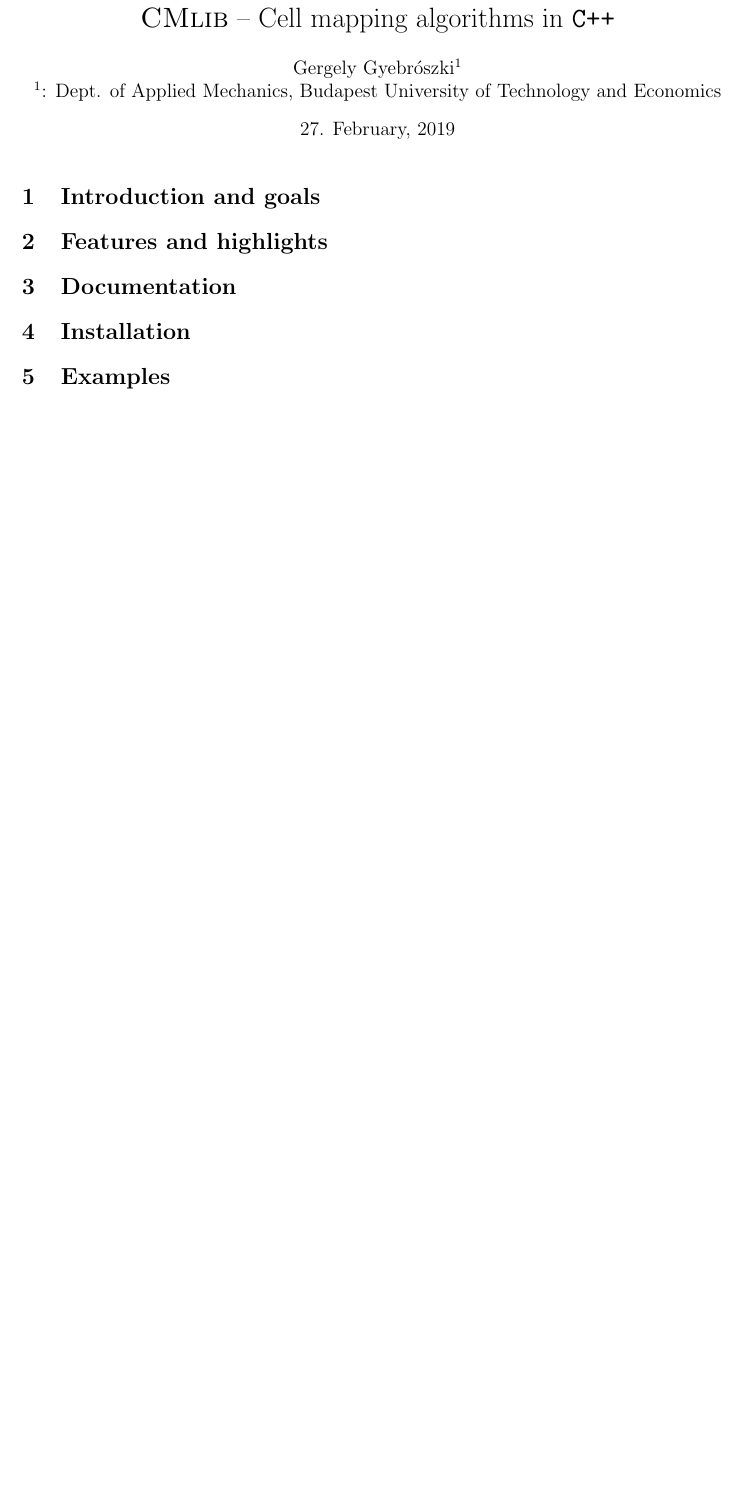
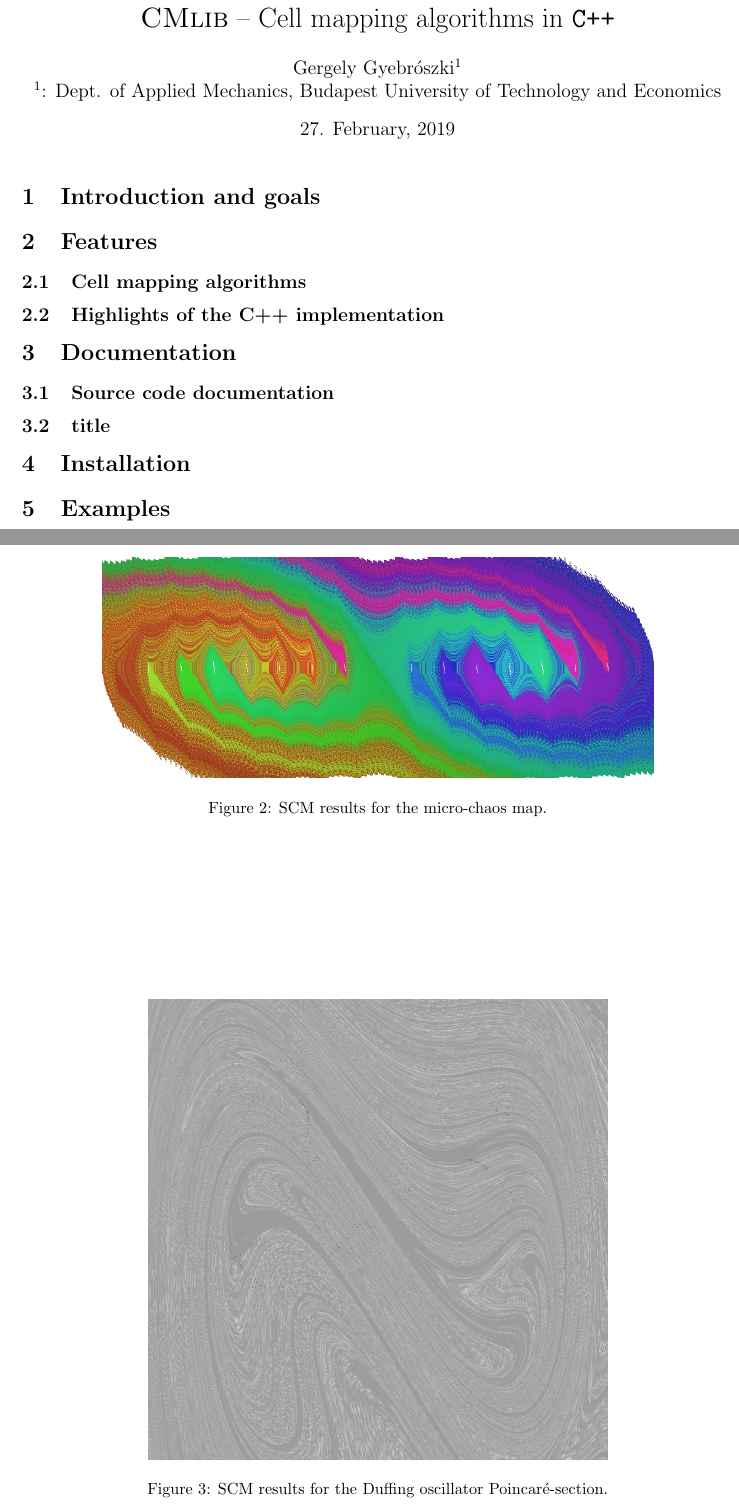
Before and after one commit to Gyebro/cell-mapping, a LaTeX document (docs/tex/cell-mapping-cpp.tex): part of the page before the commit and two parts of pages 1 and 2 of 2 after it, the two joined at a grey line, cut so that both start at the same text, the shorter picture padded with empty space. Compiled offline with pdfLaTeX.

Commit message:
Added figures to tex docs

```diff
--- a/docs/tex/cell-mapping-cpp.tex
+++ b/docs/tex/cell-mapping-cpp.tex
@@ -1,6 +1,7 @@
 \documentclass{article}
 \usepackage[utf8]{inputenc}
 \usepackage{geometry}
+\usepackage{graphicx}
 \geometry{
 	a4paper,
 	total={155mm,242mm},
@@ -18,9 +19,17 @@ $^1$: Dept. of Applied Mechanics, Budapest University of Technology and Economic
 
 \section{Introduction and goals}
 
-\section{Features and highlights}
+\section{Features}
+
+\subsection{Cell mapping algorithms}
+
+\subsection{Highlights of the C++ implementation}
 
 \section{Documentation}
+
+\subsection{Source code documentation}
+
+\subsection{title}
 
 \section{Installation}
 
@@ -32,4 +49,15 @@ $^1$: Dept. of Applied Mechanics, Budapest University of Technology and Economic
+\begin{figure}[h]
+	\centering
+	\includegraphics[width=12cm]{fig/microchaos.jpg}
+	\caption{SCM results for the micro-chaos map.}
+\end{figure}
 
 \subsection{Duffing oscillator}
 
+\begin{figure}[h]
+	\centering
+	\includegraphics[width=10cm]{fig/duffing.jpg}
+	\caption{SCM results for the Duffing oscillator Poincaré-section.}
+\end{figure}
+
 \end{document}
```
Also changed, not shown: docs/tex/cell-mapping-cpp.pdf, docs/tex/fig/duffing.jpg (added), docs/tex/fig/microchaos.jpg (added), docs/tex/fig/pendulum.jpg (added), docs/tex/cell-mapping-cpp.tex (8 more changed lines).
